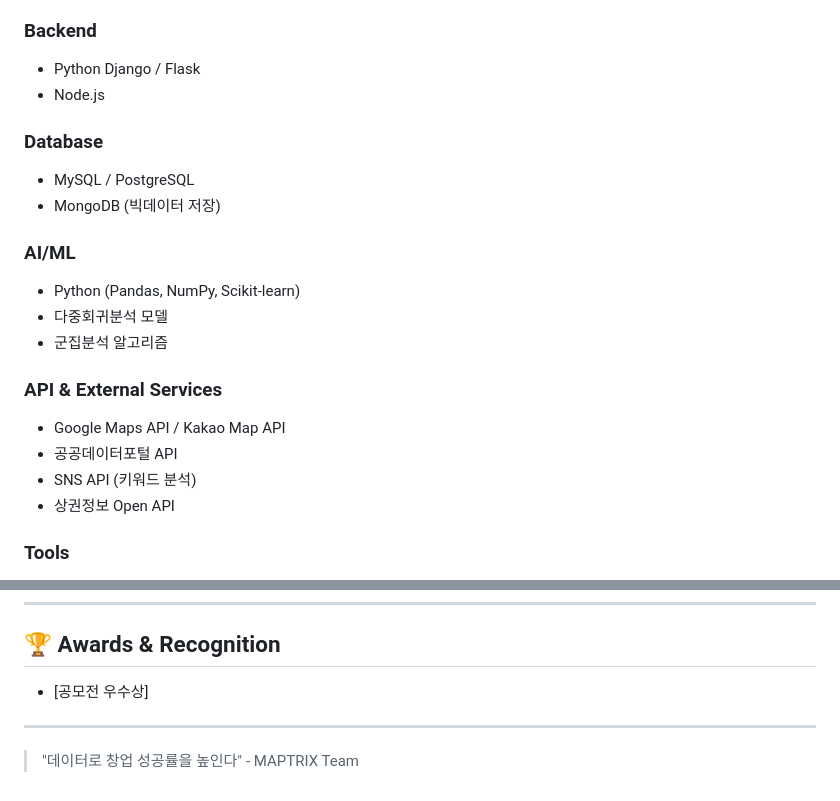
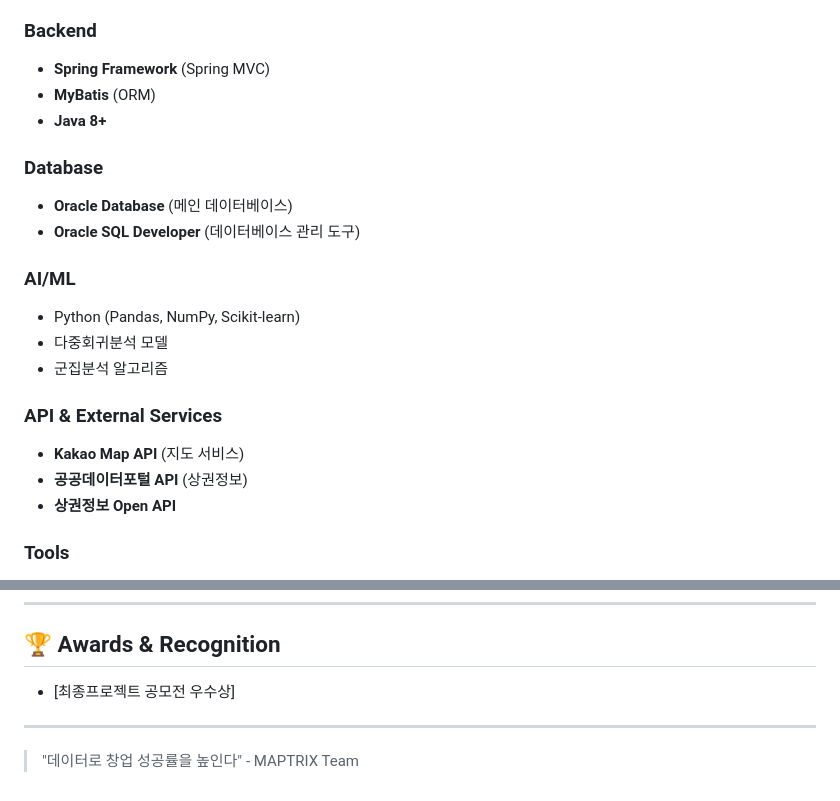
Before and after one commit to socialo4751/MAPTRIX-portfolio, a Markdown page: README.md, 2 parts joined by grey strips. Drawn GitHub-style.

```diff
--- a/README.md
+++ b/README.md
@@ -16,12 +16,13 @@
 - Chart.js (데이터 시각화)
 
 ### Backend
-- Python Django / Flask
-- Node.js
+- **Spring Framework** (Spring MVC)
+- **MyBatis** (ORM)
+- **Java 8+**
 
 ### Database
-- MySQL / PostgreSQL
-- MongoDB (빅데이터 저장)
+- **Oracle Database** (메인 데이터베이스)
+- **Oracle SQL Developer** (데이터베이스 관리 도구)
 
 ### AI/ML
 - Python (Pandas, NumPy, Scikit-learn)
@@ -29,10 +30,9 @@
 - 군집분석 알고리즘
 
 ### API & External Services
-- Google Maps API / Kakao Map API
-- 공공데이터포털 API
-- SNS API (키워드 분석)
-- 상권정보 Open API
+- **Kakao Map API** (지도 서비스)
+- **공공데이터포털 API** (상권정보)
+- **상권정보 Open API**
 
 ### Tools
 - Git, GitHub
@@ -160,7 +214,7 @@ python manage.py runserver
 ---
 
 ## 🏆 Awards & Recognition
-- [공모전 우수상]
+- [최종프로젝트 공모전 우수상]
 
 ---
 
```
Also changed, not shown: other parts of README.md (+61 -7 lines).
